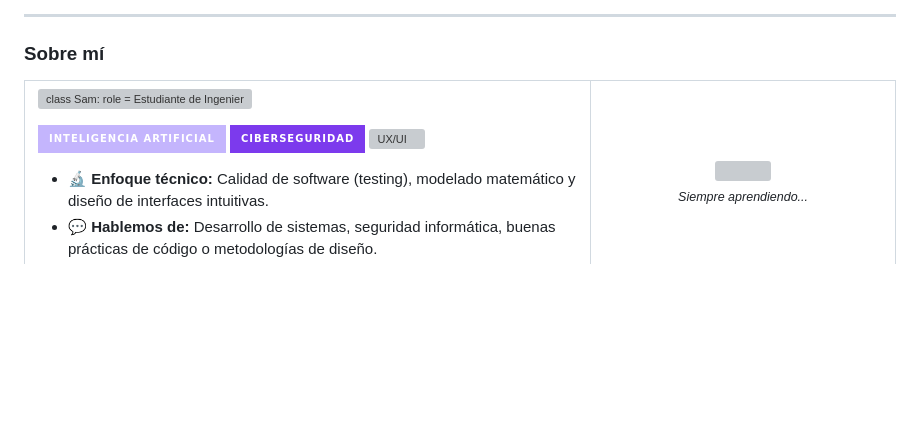
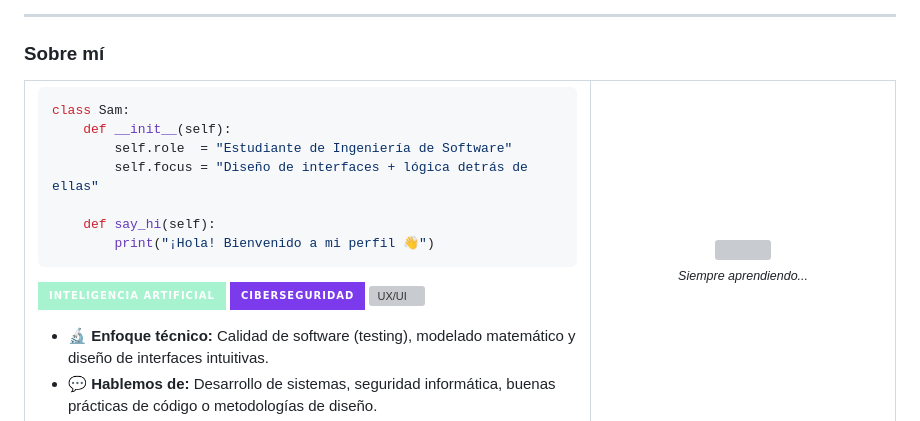
Before and after one commit to gely25/gely25, a Markdown page: README.md, the part around one of its changes. Rendered like a GitHub page; badges without logos; blank space fills up the shorter version; grey boxes are pictures that could not be loaded.

Commit message:
Update README with Python class example and badges

````diff
--- a/README.md
+++ b/README.md
@@ -16,7 +16,15 @@
 <tr>
 <td width="65%" valign="middle">
 
-<p><img src="codigo.svg" width="100%" alt="class Sam: role = Estudiante de Ingeniería de Software, focus = Diseño de interfaces + lógica detrás de ellas"/></p>
+```python
+class Sam:
+    def __init__(self):
+        self.role  = "Estudiante de Ingeniería de Software"
+        self.focus = "Diseño de interfaces + lógica detrás de ellas"
 
-![IA](https://img.shields.io/badge/Inteligencia_Artificial-C4B5FD?style=for-the-badge&logo=openai&logoColor=1e1b4b)
+    def say_hi(self):
+        print("¡Hola! Bienvenido a mi perfil 👋")
+```
+
+![IA](https://img.shields.io/badge/Inteligencia_Artificial-A7F3D0?style=for-the-badge&logo=openai&logoColor=black)
 ![Ciberseguridad](https://img.shields.io/badge/Ciberseguridad-7C3AED?style=for-the-badge&logo=hackthebox&logoColor=white)
````
Also changed, not shown: other parts of README.md (+1 -1 lines).
